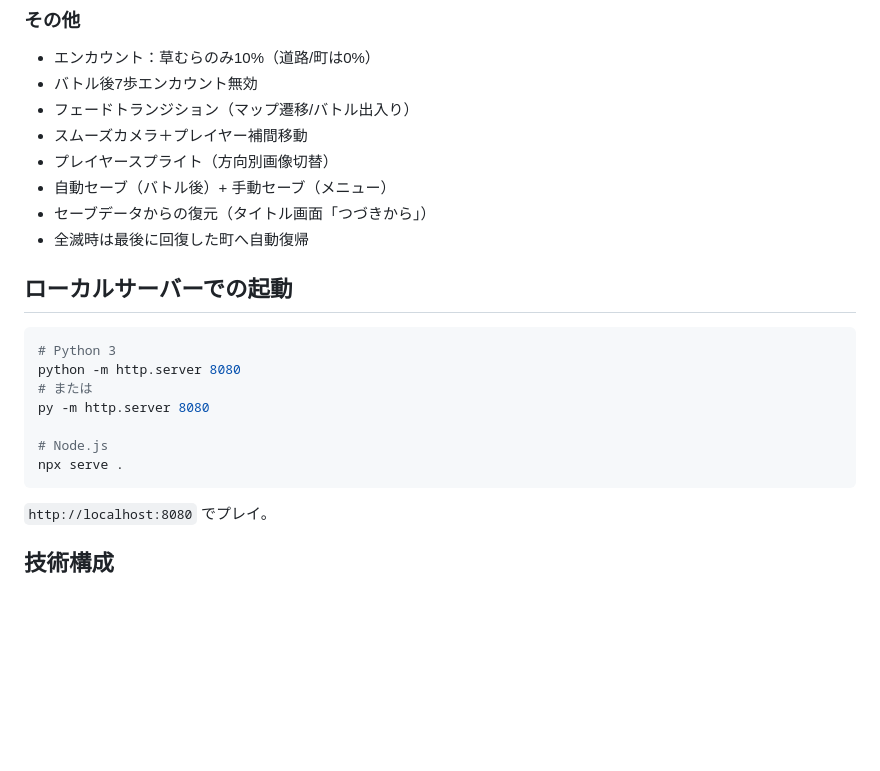
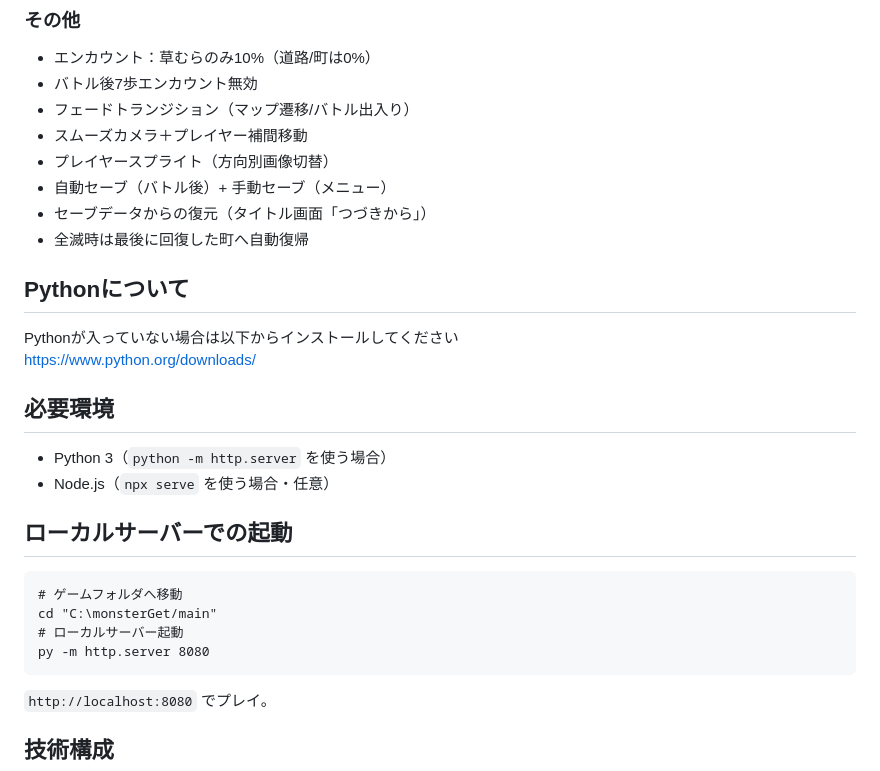
Before and after one commit to tttta029/monsterGet, a Markdown page: README.md, the part around one of its changes. Drawn GitHub-style; blank space fills up the shorter version.

Commit message:
Update README
Added installation instructions for Python and Node.js, and updated local server launch instructions.

````diff
--- a/README.md
+++ b/README.md
@@ -110,16 +111,23 @@
 - セーブデータからの復元（タイトル画面「つづきから」）
 - 全滅時は最後に回復した町へ自動復帰
 
+
+## Pythonについて
+
+Pythonが入っていない場合は以下からインストールしてください
+https://www.python.org/downloads/
+
+## 必要環境
+
+- Python 3（`python -m http.server` を使う場合）
+- Node.js（`npx serve` を使う場合・任意）
+
 ## ローカルサーバーでの起動
-
-```bash
-# Python 3
-python -m http.server 8080
-# または
+```
+# ゲームフォルダへ移動
+cd "C:\monsterGet/main"
+# ローカルサーバー起動
 py -m http.server 8080
-
-# Node.js
-npx serve .
 ```
 
 `http://localhost:8080` でプレイ。
````
Also changed, not shown: other parts of README.md (+1 -0 lines).
